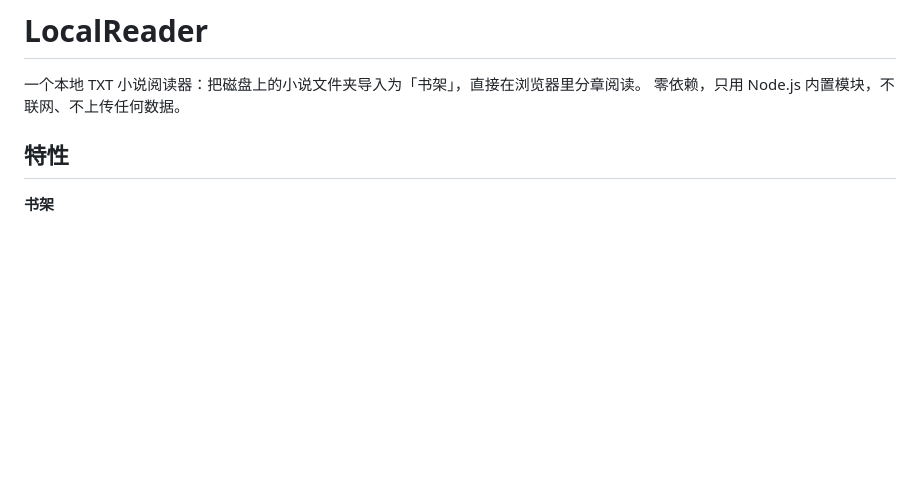
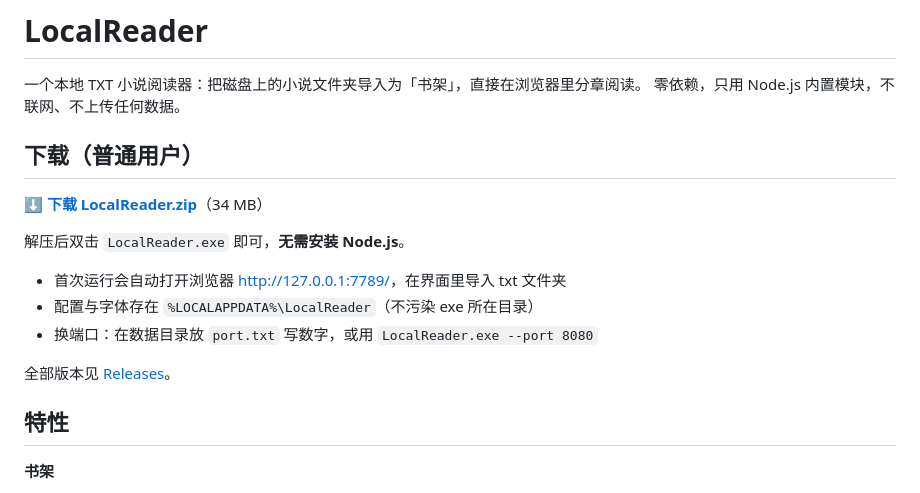
Before and after one commit to xiaoxin0819/LocalReader, a Markdown page: README.md, the part around the change. Rendered like a GitHub page; blank space fills up the shorter version.

Commit message:
docs: README 加下载入口

```diff
--- a/README.md
+++ b/README.md
@@ -2,6 +2,18 @@
 
 一个本地 TXT 小说阅读器：把磁盘上的小说文件夹导入为「书架」，直接在浏览器里分章阅读。
 零依赖，只用 Node.js 内置模块，不联网、不上传任何数据。
+
+## 下载（普通用户）
+
+**[⬇ 下载 LocalReader.zip](https://github.com/xiaoxin0819/LocalReader/releases/latest/download/LocalReader.zip)**（34 MB）
+
+解压后双击 `LocalReader.exe` 即可，**无需安装 Node.js**。
+
+- 首次运行会自动打开浏览器 <http://127.0.0.1:7789/>，在界面里导入 txt 文件夹
+- 配置与字体存在 `%LOCALAPPDATA%\LocalReader`（不污染 exe 所在目录）
+- 换端口：在数据目录放 `port.txt` 写数字，或用 `LocalReader.exe --port 8080`
+
+全部版本见 [Releases](https://github.com/xiaoxin0819/LocalReader/releases)。
 
 ## 特性
 
```
